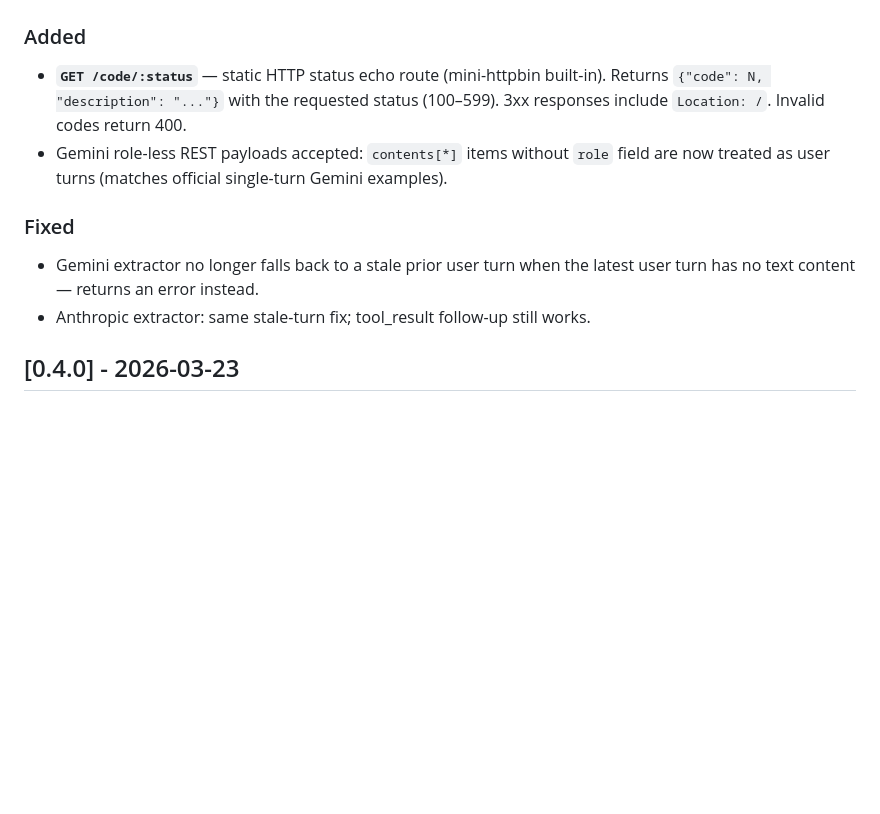
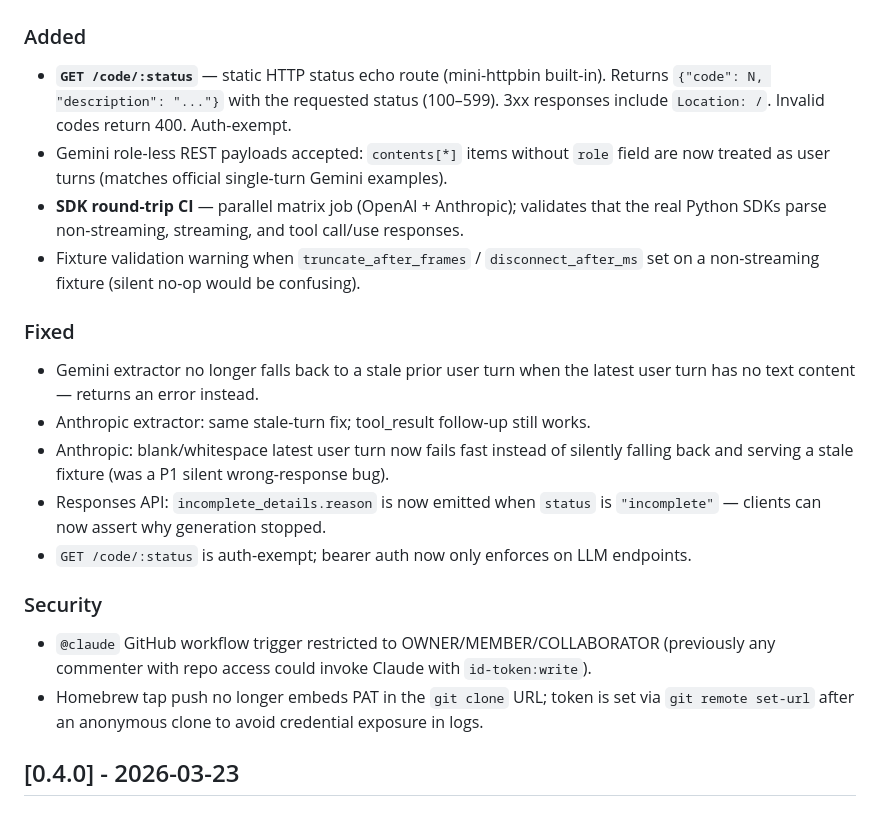
Before and after one commit to SkillDoAI/llmposter, a Markdown page: CHANGELOG.md, the part around the change. Drawn GitHub-style; blank space fills up the shorter version.

Commit message:
docs: update CHANGELOG for v0.4.1 and add Codex P2/P3 to backlog

```diff
--- a/CHANGELOG.md
+++ b/CHANGELOG.md
@@ -5,14 +5,29 @@
 ### Added
 - **`GET /code/:status`** — static HTTP status echo route (mini-httpbin built-in).
   Returns `{"code": N, "description": "..."}` with the requested status (100–599).
-  3xx responses include `Location: /`. Invalid codes return 400.
+  3xx responses include `Location: /`. Invalid codes return 400. Auth-exempt.
 - Gemini role-less REST payloads accepted: `contents[*]` items without `role` field
   are now treated as user turns (matches official single-turn Gemini examples).
+- **SDK round-trip CI** — parallel matrix job (OpenAI + Anthropic); validates that
+  the real Python SDKs parse non-streaming, streaming, and tool call/use responses.
+- Fixture validation warning when `truncate_after_frames` / `disconnect_after_ms`
+  set on a non-streaming fixture (silent no-op would be confusing).
 
 ### Fixed
 - Gemini extractor no longer falls back to a stale prior user turn when the latest
   user turn has no text content — returns an error instead.
 - Anthropic extractor: same stale-turn fix; tool_result follow-up still works.
+- Anthropic: blank/whitespace latest user turn now fails fast instead of silently
+  falling back and serving a stale fixture (was a P1 silent wrong-response bug).
+- Responses API: `incomplete_details.reason` is now emitted when `status` is
+  `"incomplete"` — clients can now assert why generation stopped.
+- `GET /code/:status` is auth-exempt; bearer auth now only enforces on LLM endpoints.
+
+### Security
+- `@claude` GitHub workflow trigger restricted to OWNER/MEMBER/COLLABORATOR
+  (previously any commenter with repo access could invoke Claude with `id-token:write`).
+- Homebrew tap push no longer embeds PAT in the `git clone` URL; token is set via
+  `git remote set-url` after an anonymous clone to avoid credential exposure in logs.
 
 ## [0.4.0] - 2026-03-23
 
```
